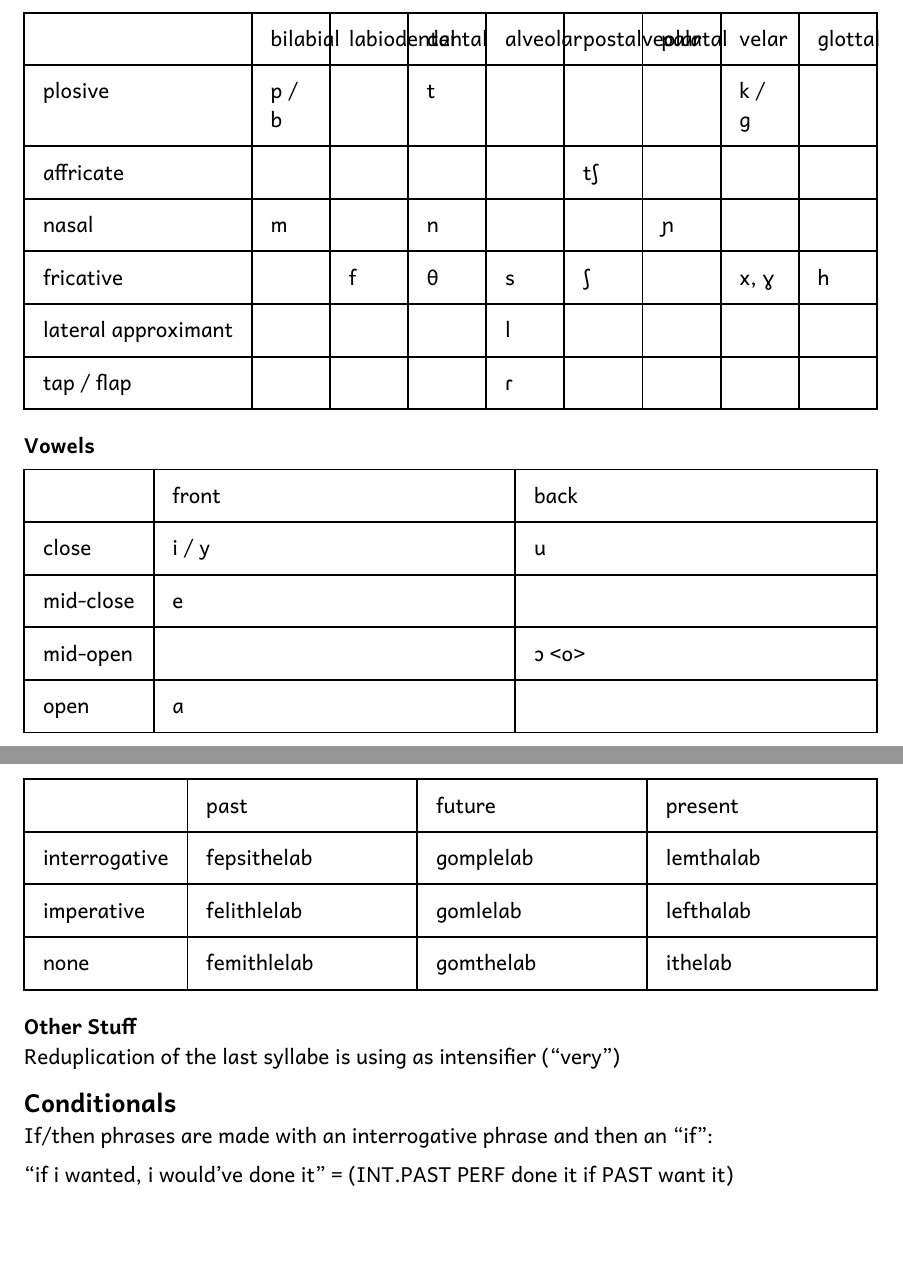
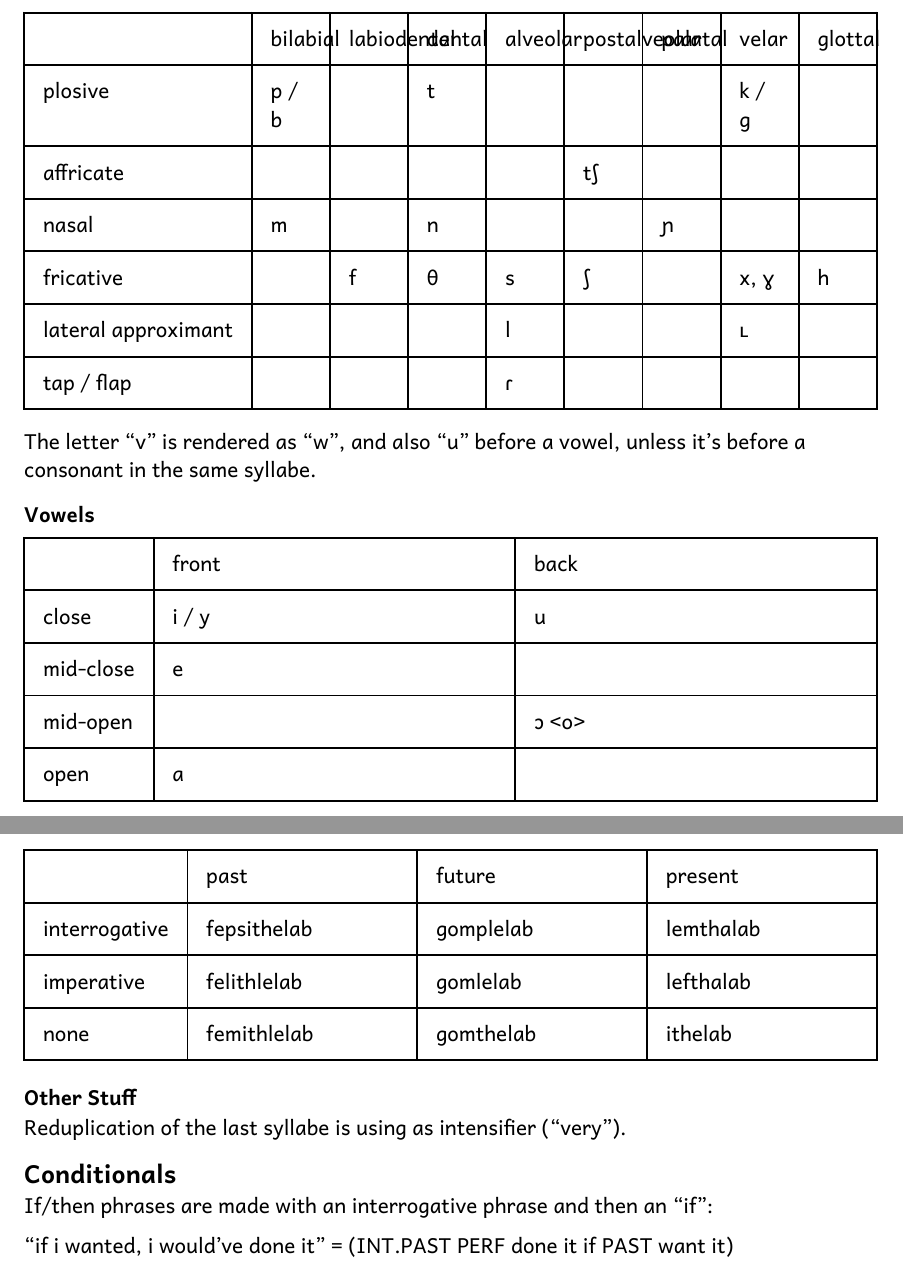
Before and after one commit to yusurko/nguhtravel, a Typst document (Conlang_Guide.typ): two parts of pages 11 and 13 of 17, joined at a grey line, cut so that both start at the same text. Compiled offline with Typst 0.15.

Commit message:
v in ñuwin

```diff
--- a/Conlang_Guide.typ
+++ b/Conlang_Guide.typ
@@ -146,10 +146,12 @@ It is an evolution of *Ñuwîn*.
   [fricative],
   [], [f], [θ <th>], [s], [ʃ <sh>], [], [x, ɣ <gy>], [h],
   [lateral approximant],
-  [], [], [], [l], [], [], [], [],
+  [], [], [], [l], [], [], [ʟ], [],
   [tap / flap],
   [], [], [], [ɾ <r>], [], [], [], [],
 )
+
+The letter "v" is rendered as "w", and also "u" before a vowel, unless it's before a consonant in the same syllabe.
 
 === Vowels
 
```
Also changed, not shown: Conlang_Guide.typ (3 more changed lines).
